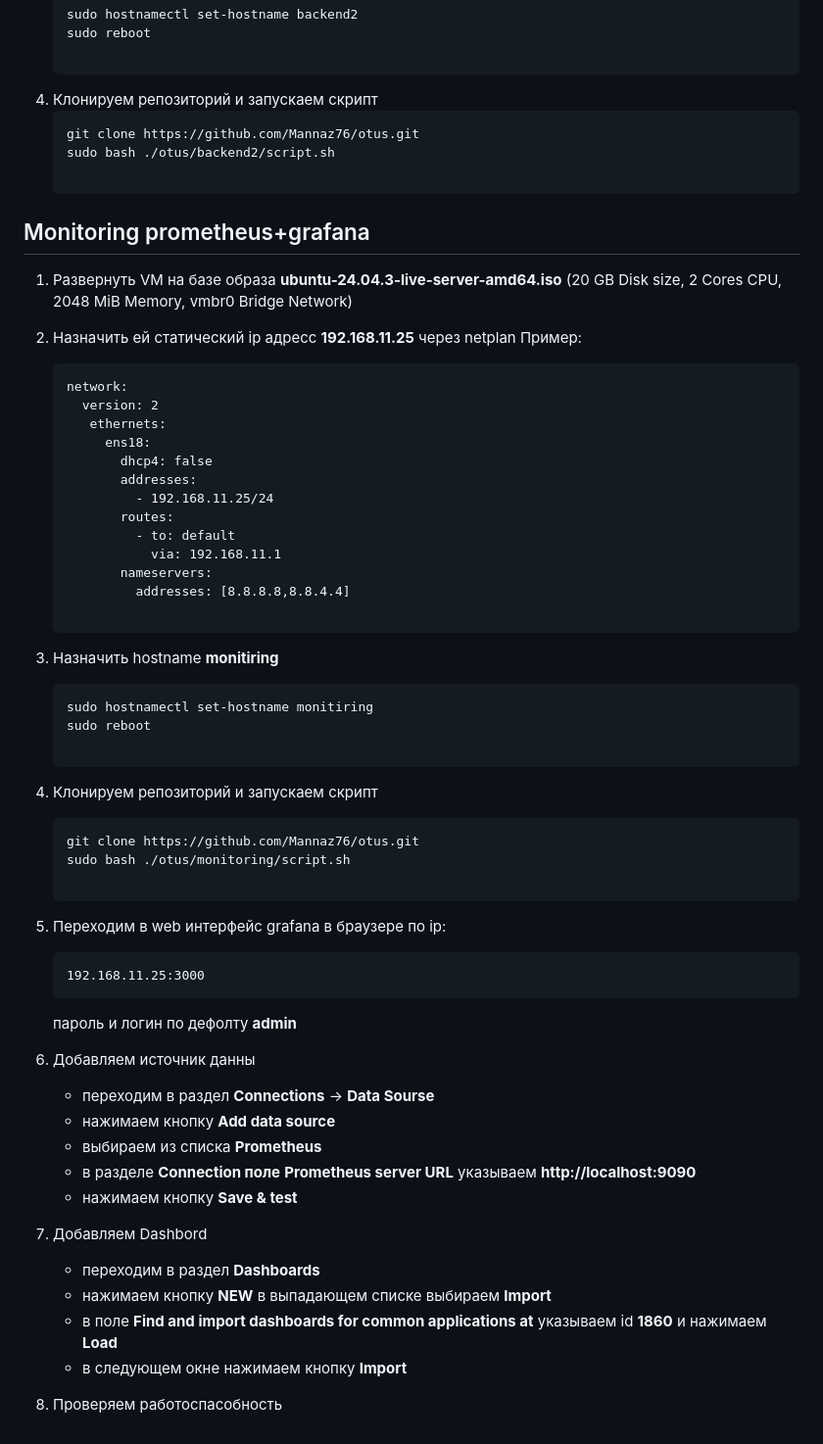
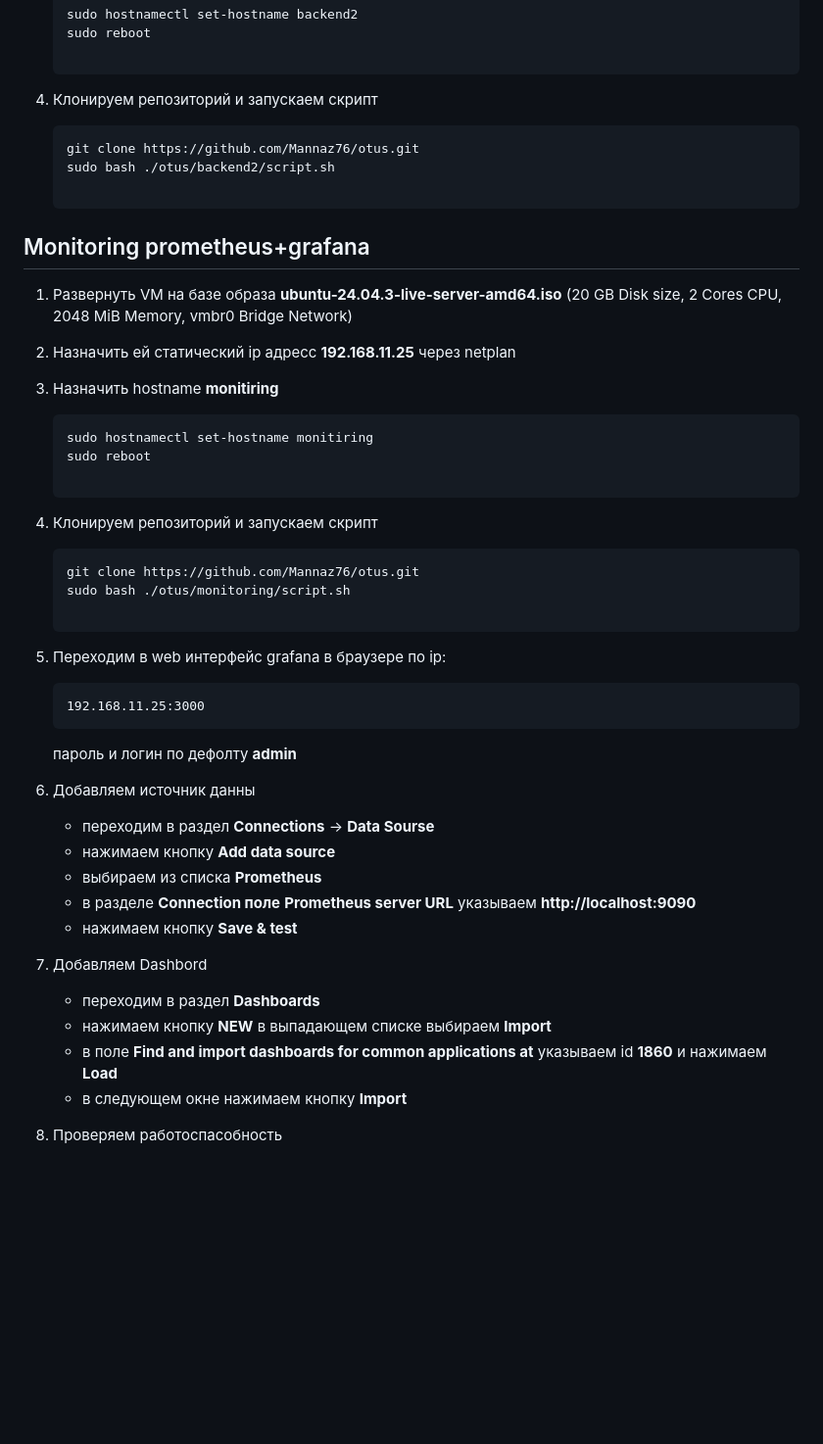
Before and after one commit to Mannaz76/otus, a Markdown page: README.md, the part around one of its changes. Shown at 98% size. GitHub-like rendering; blank space fills up the shorter version.

````diff
--- a/README.md
+++ b/README.md
@@ -82,7 +56,7 @@
    sudo hostnamectl set-hostname backend2
    sudo reboot
 
-5. Клонируем репозиторий и запускаем скрипт
+4. Клонируем репозиторий и запускаем скрипт
    ```bash
    git clone https://github.com/Mannaz76/otus.git
    sudo bash ./otus/backend2/script.sh
@@ -90,49 +64,36 @@
 ## Monitoring prometheus+grafana
 
 1. Развернуть VM  на базе образа **ubuntu-24.04.3-live-server-amd64.iso** (20 GB Disk size, 2 Cores CPU, 2048 MiB Memory, vmbr0 Bridge Network)
+
 2. Назначить ей статический ip адресс **192.168.11.25** через netplan
-   Пример:
-   ```
-   network:
-     version: 2
-      ethernets:
-        ens18:
-          dhcp4: false
-          addresses:
-            - 192.168.11.25/24
-          routes:
-            - to: default
-              via: 192.168.11.1
-          nameservers:
-            addresses: [8.8.8.8,8.8.4.4]
 
-4. Назначить hostname **monitiring**
+3. Назначить hostname **monitiring**
    ```bash
    sudo hostnamectl set-hostname monitiring
    sudo reboot
 
-5. Клонируем репозиторий и запускаем скрипт
+4. Клонируем репозиторий и запускаем скрипт
    ```bash
    git clone https://github.com/Mannaz76/otus.git
    sudo bash ./otus/monitoring/script.sh
 
-6. Переходим в web интерфейс grafana в браузере по ip:
+5. Переходим в web интерфейс grafana в браузере по ip:
    ```
    192.168.11.25:3000
    ```
    пароль и логин по дефолту **admin**
 
-7. Добавляем источник данны
+6. Добавляем источник данны
    - переходим в раздел **Connections** -> **Data Sourse**
    - нажимаем кнопку **Add data source**
    - выбираем из списка **Prometheus**
    - в разделе **Connection поле** **Prometheus server URL**  указываем **http://localhost:9090**
    - нажимаем кнопку **Save & test**
 
-9. Добавляем Dashbord
+7. Добавляем Dashbord
    - переходим в раздел **Dashboards**
    - нажимаем кнопку **NEW** в выпадающем списке выбираем **Import**
    - в поле **Find and import dashboards for common applications at** указываем id **1860** и нажимаем **Load**
    - в следующем окне нажимаем кнопку **Import**
 
-10. Проверяем работоспасобность
+8. Проверяем работоспасобность
````
Also changed, not shown: other parts of README.md (+7 -33 lines).
